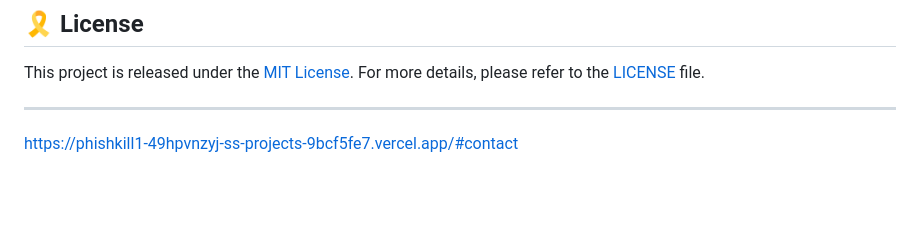
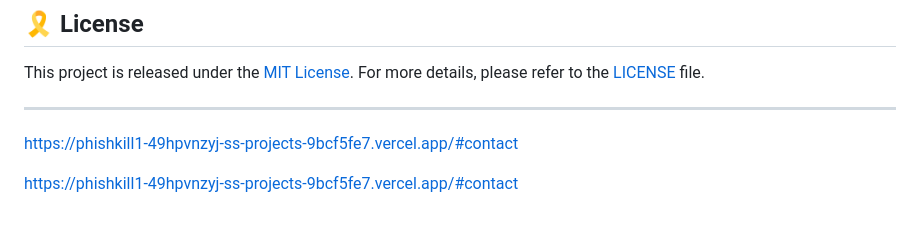
Before and after one commit to wasvaibhav/Phishing-Kill, a Markdown page: README.md, the part around the change. Rendered like a GitHub page; blank space fills up the shorter version.

```diff
--- a/README.md
+++ b/README.md
@@ -298,5 +298,6 @@ Manual smoke test:
 This project is released under the [MIT License](https://opensource.org/licenses/MIT/). For more details, please refer to the [LICENSE](./LICENSE) file.
 
 ---
+https://phishkill1-49hpvnzyj-ss-projects-9bcf5fe7.vercel.app/#contact
 
 https://phishkill1-49hpvnzyj-ss-projects-9bcf5fe7.vercel.app/#contact
```
